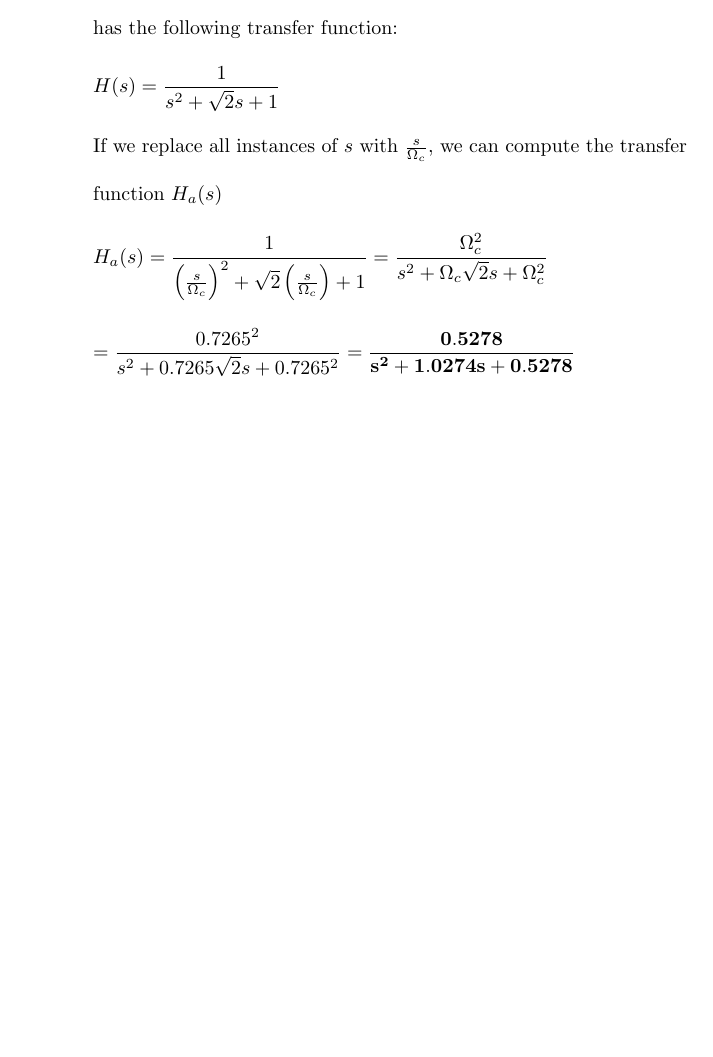
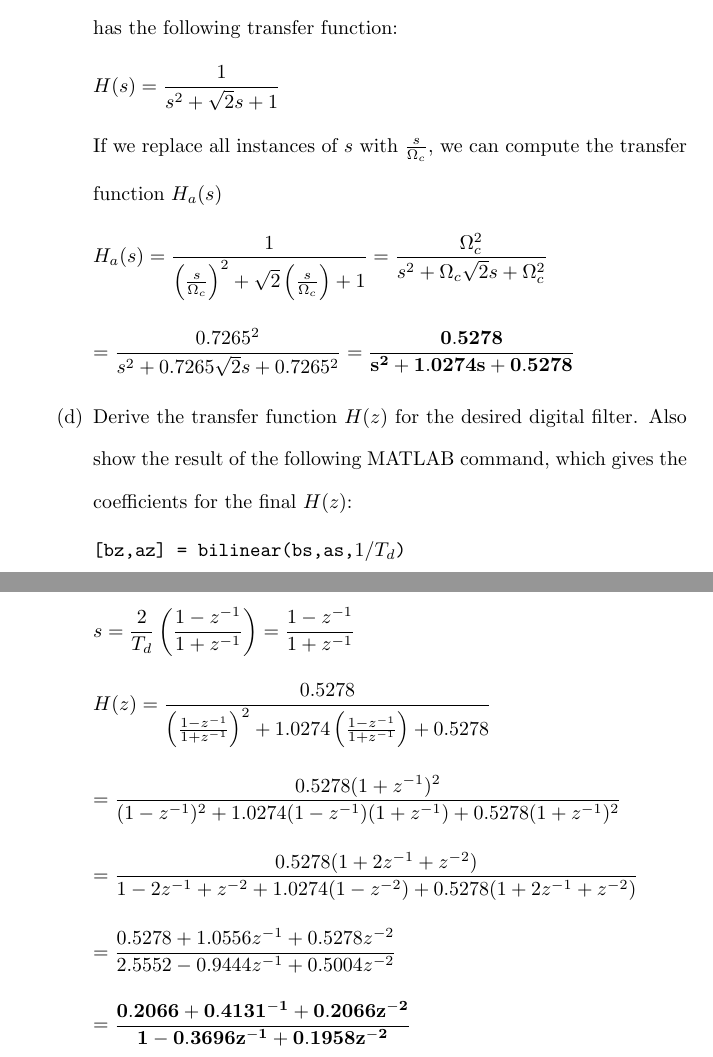
Before and after one commit to osowatzke/ECE529_HW, a LaTeX problem sheet (5/Homework5_Sowatzke.tex): part of page 7 of 7 before the commit and two parts of pages 7 and 8 of 8 after it, the two joined at a grey line, cut so that both start at the same text, the shorter picture padded with empty space. Compiled offline with pdfLaTeX.

Commit message:
Solved for discrete time transfer function H(z)

```diff
--- a/5/Homework5_Sowatzke.tex
+++ b/5/Homework5_Sowatzke.tex
@@ -275,6 +275,36 @@
 			\begin{equation*}
 				= \frac{0.7265^2}{s^2 + 0.7265\sqrt{2}s + 0.7265^2} = \mathbf{\frac{0.5278}{s^2 + 1.0274s + 0.5278}}
 			\end{equation*}
+
+			\item Derive the transfer function $H(z)$ for the desired digital filter. Also show the result of the following MATLAB command, which gives the coefficients for the final $H(z)$:
+
+			\texttt{[bz,az] = bilinear(bs,as,$1/T_d$)}
+
+			$H_a(s)$ is mapped to $H(z)$ by the following substitution:
+
+			\begin{equation*}
+				s = \frac{2}{T_d}\left(\frac{1 - z^{-1}}{1 + z^{-1}}\right) = \frac{1 - z^{-1}}{1 + z^{-1}}
+			\end{equation*}
+
+			\begin{equation*}
+				H(z) = \frac{0.5278}{\left(\frac{1 - z^{-1}}{1 + z^{-1}}\right)^2 + 1.0274\left(\frac{1 - z^{-1}}{1 + z^{-1}}\right) + 0.5278}
+			\end{equation*}
+
+			\begin{equation*}
+				= \frac{0.5278(1 + z^{-1})^2}{(1 - z^{-1})^2 + 1.0274(1 - z^{-1})(1 + z^{-1}) + 0.5278(1 + z^{-1})^2}
+			\end{equation*}
+
+			\begin{equation*}
+				= \frac{0.5278(1 + 2z^{-1} + z^{-2})}{1 - 2z^{-1} + z^{-2} + 1.0274(1 - z^{-2}) + 0.5278(1 + 2z^{-1} + z^{-2})}
+			\end{equation*}
+
+			\begin{equation*}
+				= \frac{0.5278 + 1.0556z^{-1} + 0.5278z^{-2}}{2.5552 - 0.9444z^{-1} + 0.5004z^{-2}}
+			\end{equation*}
+
+			\begin{equation*}
+				\mathbf{= \frac{0.2066 + 0.4131^{-1} + 0.2066z^{-2}}{1 - 0.3696z^{-1} + 0.1958z^{-2}}}
+			\end{equation*}
 		\end{enumerate}
 	\end{enumerate}
 \end{document}
```
